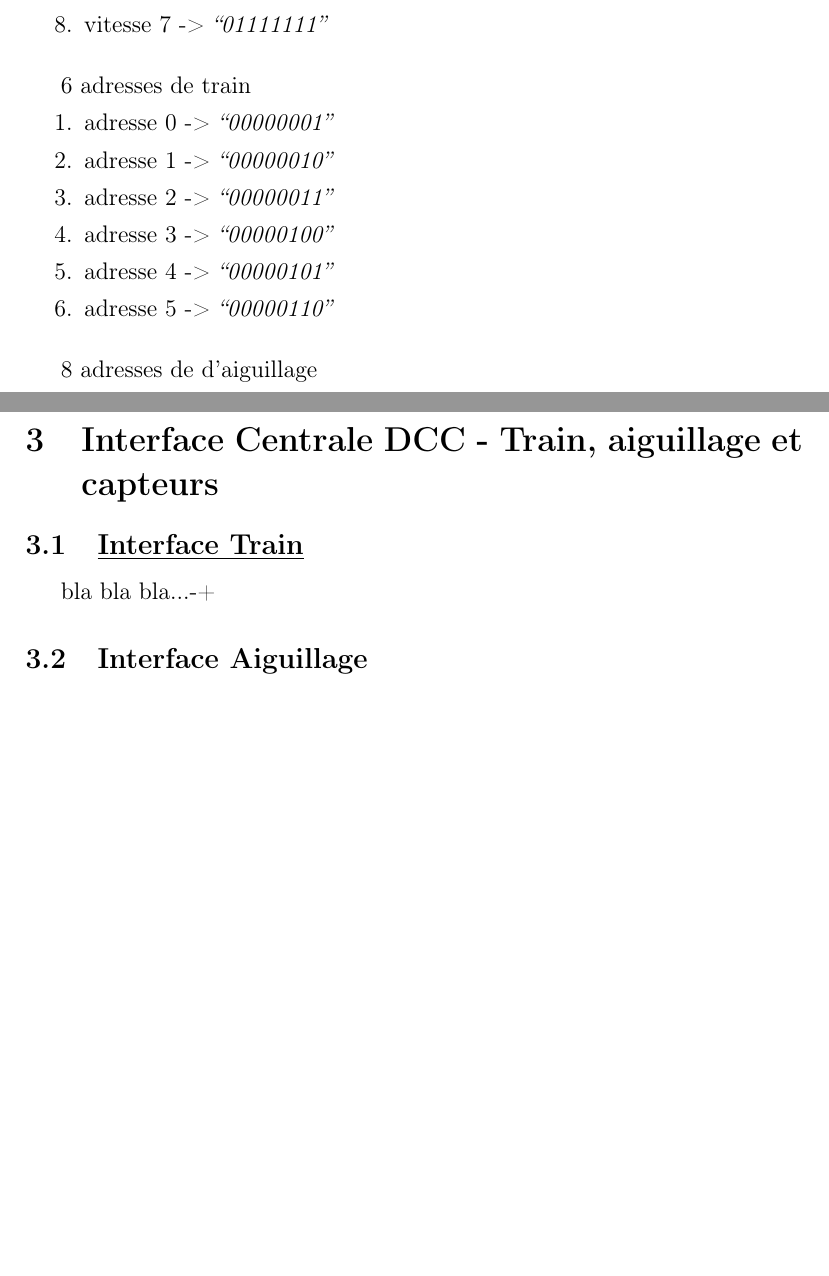
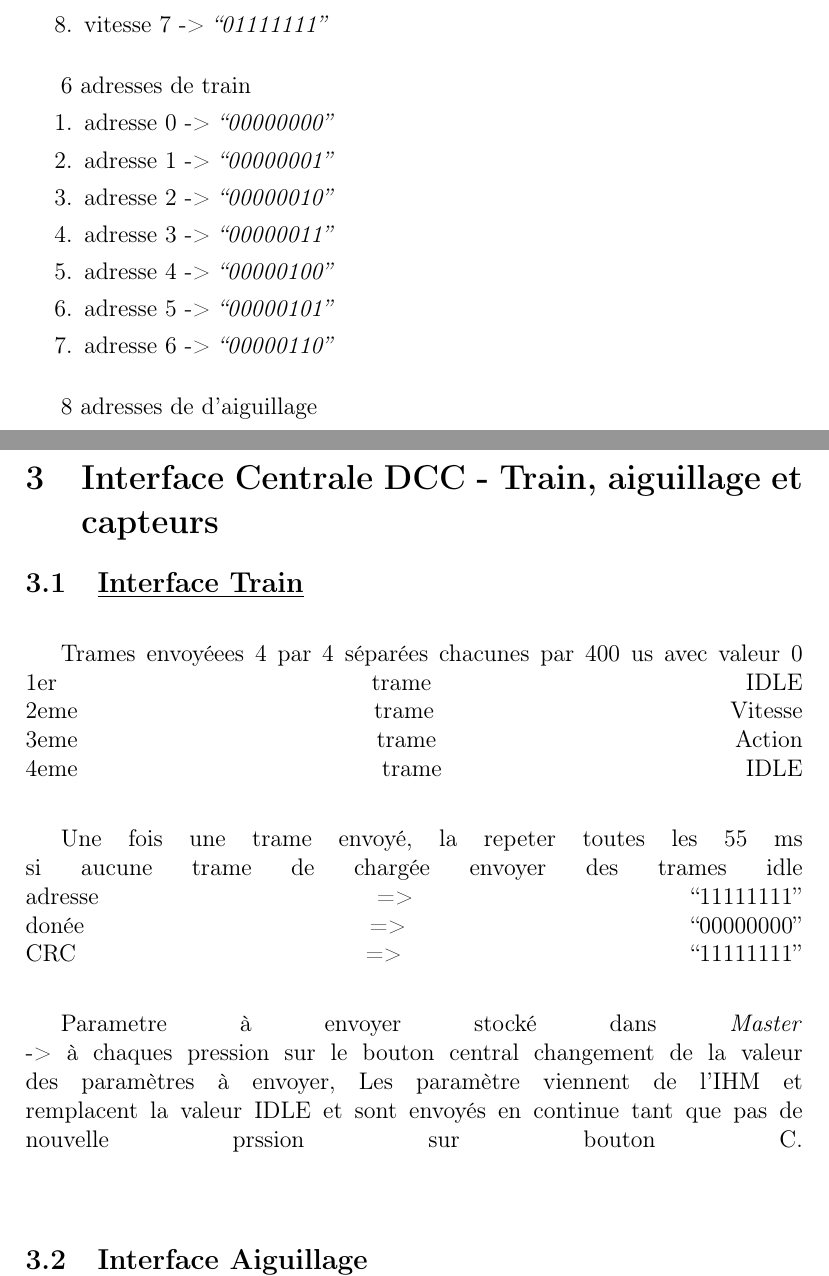
Before and after one commit to maximouth/CBI, a LaTeX document (Rapports/interface.tex): two parts of pages 3 and 4 of 9, joined at a grey line, cut so that both start at the same text, the shorter picture padded with empty space. Compiled offline with pdfLaTeX.

Commit message:
ajout dcc-ihm / dcc-train

```diff
--- a/Rapports/interface.tex
+++ b/Rapports/interface.tex
@@ -178,12 +178,13 @@ Dans le design
 
 6 adresses de train
 \begin {enumerate}
-\item adresse 0 -> \emph{``00000001''}
-\item adresse 1 -> \emph{``00000010''}
-\item adresse 2 -> \emph{``00000011''}
-\item adresse 3 -> \emph{``00000100''}
-\item adresse 4 -> \emph{``00000101''}
-\item adresse 5 -> \emph{``00000110''}
+\item adresse 0 -> \emph{``00000000''}
+\item adresse 1 -> \emph{``00000001''}
+\item adresse 2 -> \emph{``00000010''}
+\item adresse 3 -> \emph{``00000011''}
+\item adresse 4 -> \emph{``00000100''}
+\item adresse 5 -> \emph{``00000101''}
+\item adresse 6 -> \emph{``00000110''}
 \end {enumerate}
 
 \bigskip
@@ -219,7 +220,27 @@ bla bla bla...
 \subsection{\underline{Interface Train}}
 \label{sec:int_train}
 
-bla bla bla...-+
+\bigskip
+Trames envoyéees 4 par 4 séparées chacunes par 400 us avec valeur 0\linebreak
+1er  trame IDLE\linebreak
+2eme trame Vitesse\linebreak
+3eme trame Action\linebreak
+4eme trame IDLE\linebreak
+\medskip
+
+Une fois une trame envoyé, la repeter toutes les 55 ms\linebreak
+si aucune trame de chargée envoyer des trames idle\linebreak
+adresse => ``11111111''\linebreak
+donée   => ``00000000''\linebreak
+CRC     => ``11111111''\linebreak
+\medskip
+
+Parametre à envoyer stocké dans \emph{Master}\hfill\linebreak
+-> à chaques pression sur le bouton central changement de la valeur\linebreak
+des paramètres à envoyer, Les paramètre viennent de l'IHM et\linebreak
+remplacent la valeur IDLE et sont envoyés en continue tant que pas de\linebreak
+nouvelle prssion sur bouton C.\linebreak
+\bigskip
 
 \subsection{\underline{Interface Aiguillage}}
 \label{sec:int_aig}
```
